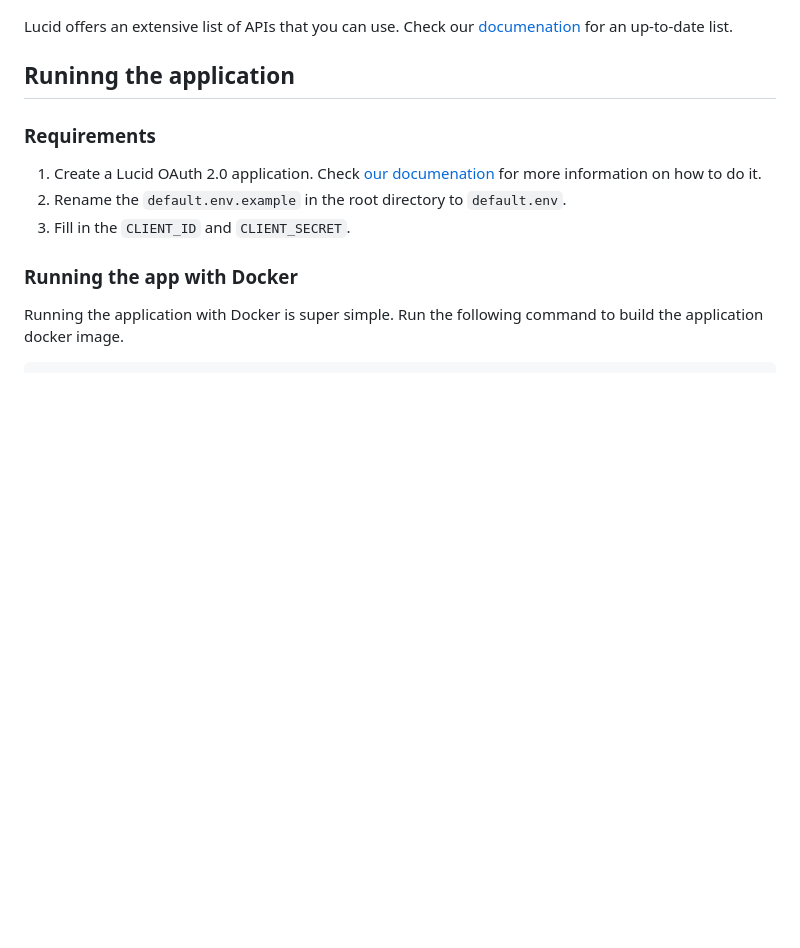
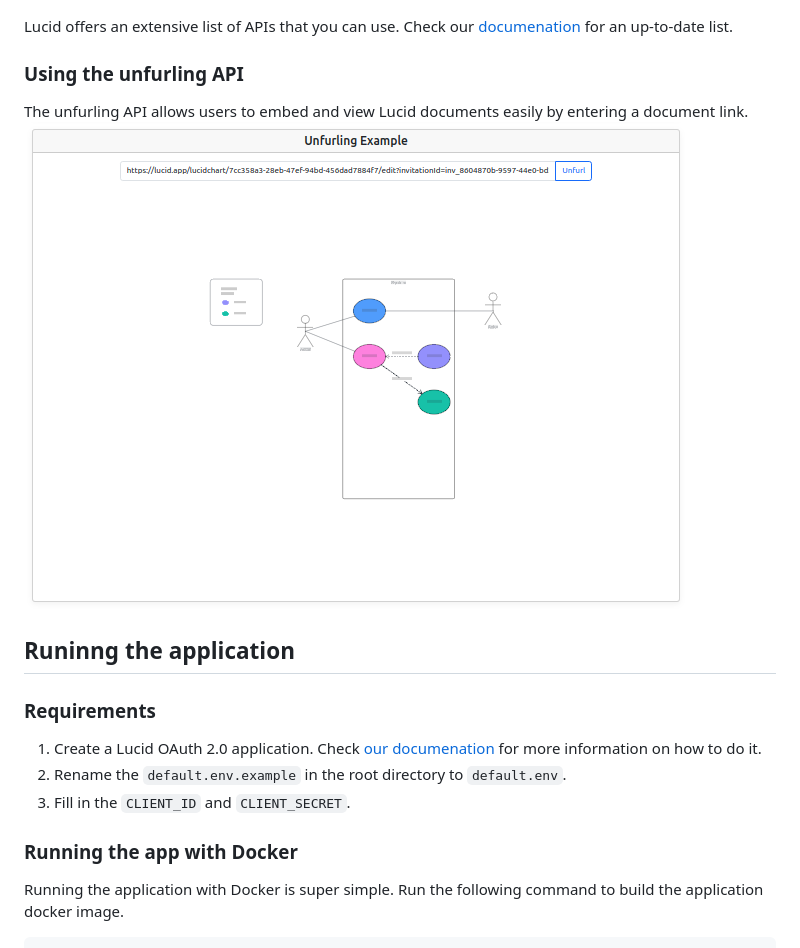
Before and after one commit to lucidsoftware/sample-lucid-extensions, a Markdown page: example-rest-api-integration/README.md, the part around the change. Rendered like a GitHub page; pictures changed too: example-rest-api-integration/documentation/unfurl.png (added); blank space fills up the shorter version.

Commit message:
add documentation for unfurling api and fix a minor bug

```diff
--- a/example-rest-api-integration/README.md
+++ b/example-rest-api-integration/README.md
@@ -136,6 +136,9 @@ The front-end then displays the profile information:
 
 Lucid offers an extensive list of APIs that you can use. Check our [documenation](https://developer.lucid.co/rest-api) for an up-to-date list.
 
+### Using the unfurling API
+The unfurling API allows users to embed and view Lucid documents easily by entering a document link.
+![alt text](documentation/unfurl.png)
 
 ## Runinng the application
 
```
Also changed, not shown: 1 other file.
